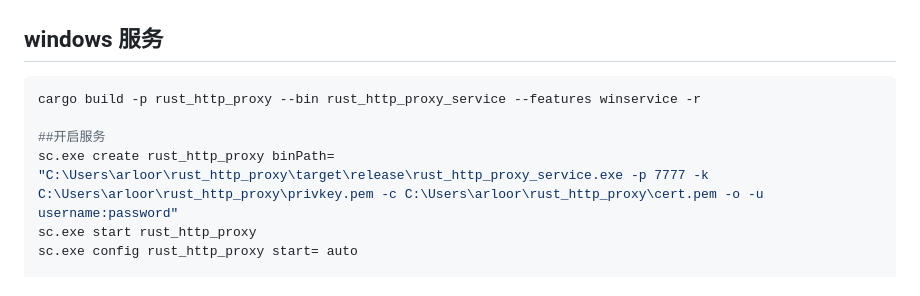
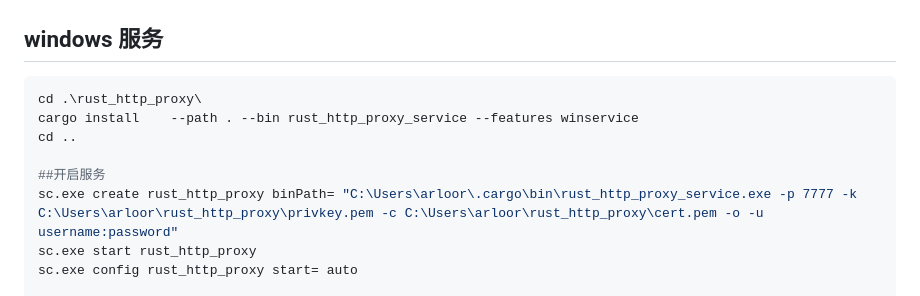
Before and after one commit to arloor/rust_http_proxy, a Markdown page: README.md, the part around the change. Rendered like a GitHub page.

Commit message:
更新 Windows 服务安装和启动命令，修正路径和安装方式

````diff
--- a/README.md
+++ b/README.md
@@ -363,10 +363,12 @@ podman run --rm -it --privileged --net host --pid host test
 ## windows 服务
 
 ```powershell
-cargo build -p rust_http_proxy --bin rust_http_proxy_service --features winservice -r
+cd .\rust_http_proxy\
+cargo install    --path . --bin rust_http_proxy_service --features winservice
+cd ..
 
 ##开启服务
-sc.exe create rust_http_proxy binPath= "C:\Users\arloor\rust_http_proxy\target\release\rust_http_proxy_service.exe -p 7777 -k C:\Users\arloor\rust_http_proxy\privkey.pem -c C:\Users\arloor\rust_http_proxy\cert.pem -o -u username:password"
+sc.exe create rust_http_proxy binPath= "C:\Users\arloor\.cargo\bin\rust_http_proxy_service.exe -p 7777 -k C:\Users\arloor\rust_http_proxy\privkey.pem -c C:\Users\arloor\rust_http_proxy\cert.pem -o -u username:password"
 sc.exe start rust_http_proxy
 sc.exe config rust_http_proxy start= auto
 
````
